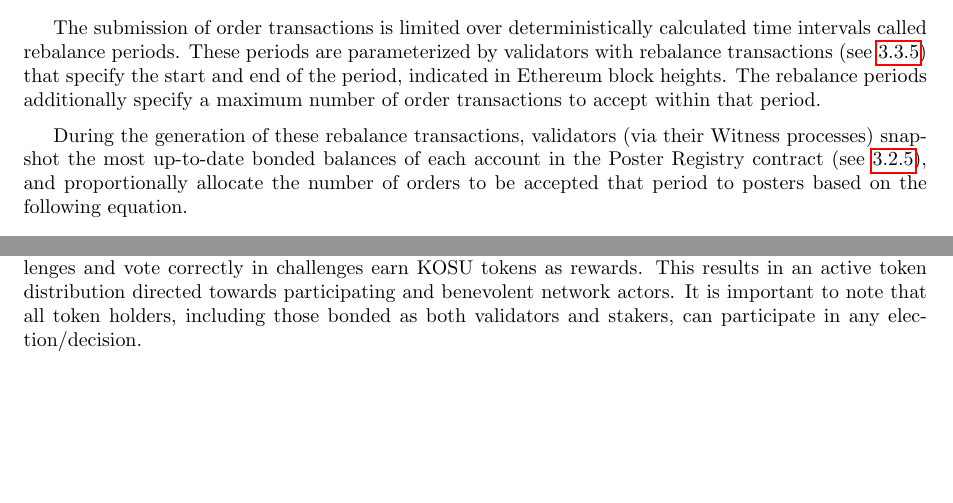
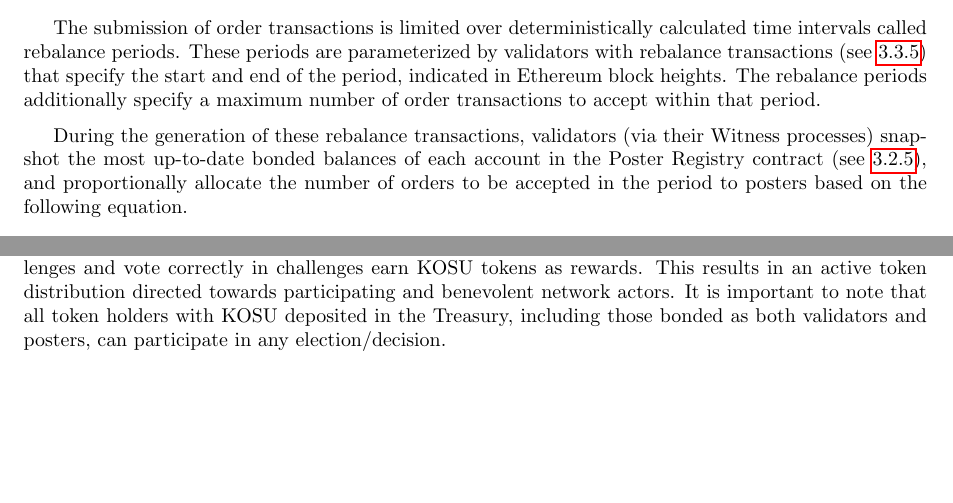
Before and after one commit to ParadigmFoundation/whitepaper, a LaTeX paper (latex/kosu_whitepaper.tex): two parts of pages 13 and 21 of 28, joined at a grey line, cut so that both start at the same text. Compiled offline with pdfLaTeX.

Commit message:
text edits in 3.3.3 and 3.5.3

```diff
--- a/latex/kosu_whitepaper.tex
+++ b/latex/kosu_whitepaper.tex
@@ -432,7 +432,7 @@ Due to the fact that validators can be high-value targets for attacks (both for
 The submission of order transactions is limited over deterministically calculated time intervals called rebalance periods. These periods are parameterized by validators with rebalance transactions (see \ref{tm-network-tx-types}) that specify the start and end of the period, indicated in Ethereum block heights. The rebalance periods additionally specify a maximum number of order transactions to accept within that period.
 \medskip
 
-During the generation of these rebalance transactions, validators (via their Witness processes) snapshot the most up-to-date bonded balances of each account in the Poster Registry contract (see \ref{ethereum-contract-system-poster-bonding}), and proportionally allocate the number of orders to be accepted that period to posters based on the following equation.
+During the generation of these rebalance transactions, validators (via their Witness processes) snapshot the most up-to-date bonded balances of each account in the Poster Registry contract (see \ref{ethereum-contract-system-poster-bonding}), and proportionally allocate the number of orders to be accepted in the period to posters based on the following equation.
 
 \begin{equation}\label{bandwidth-equation}
   L_i =  P_{max} * \frac{B_i}{\sum_{i=1}^{n}B_i}
@@ -668,7 +668,7 @@ In this model, there does exist the potential for ``free-riders,'' particularly
 The validator selection model used by the Kosu network is relatively subjective, requiring the active participation of token holders in the curation of a validator set. Due to the magnitude of such decisions, it is important to maximally incentivize participation via explicit participation rewards.
 \medskip
 
-Token holders participating in the curation mechanisms, including those who submit winning challenges and vote correctly in challenges earn KOSU tokens as rewards. This results in an active token distribution directed towards participating and benevolent network actors. It is important to note that all token holders, including those bonded as both validators and stakers, can participate in any election/decision.
+Token holders participating in the curation mechanisms, including those who submit winning challenges and vote correctly in challenges earn KOSU tokens as rewards. This results in an active token distribution directed towards participating and benevolent network actors. It is important to note that all token holders with KOSU deposited in the Treasury, including those bonded as both validators and posters, can participate in any election/decision.
 % END INCENTIVE MODEL SUB-SECTION
 %%%%%%%%%%%%%%%%%%%%%%%%%%%%%%%%%%%%%%%%%%%%%%%%%%%%%%%%%%%%%%%%%%%%%%%%%%%%%%%%
 
```
